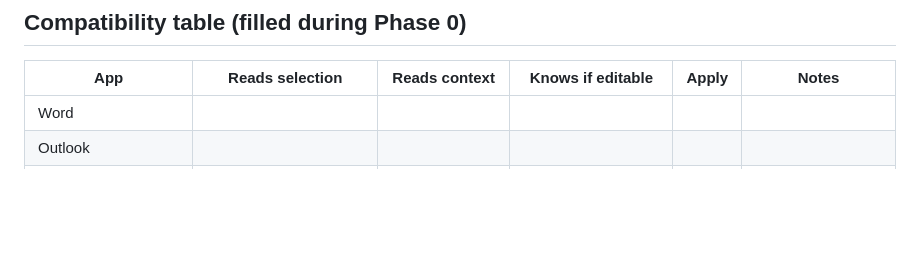
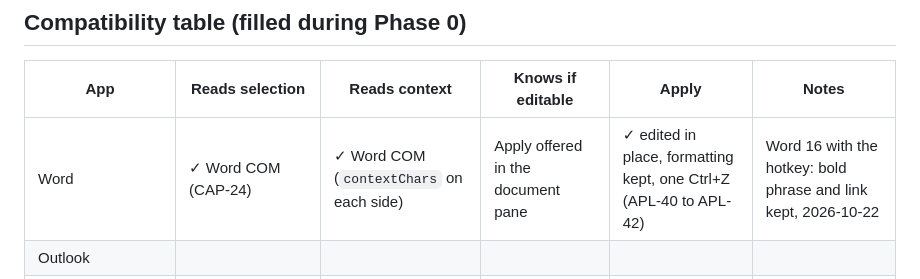
Before and after one commit to nhutruong-struct/struct-tonesnap, a Markdown page: docs/PLAN.md, the part around the change. GitHub-like rendering; blank space fills up the shorter version.

Commit message:
Record the Word test in the compatibility table (#81)
Word was checked with the hotkey on Word 16 on 2026-10-22 (PR #74):
the selection and context are read through COM and Apply edits in
place with the formatting kept.

```diff
--- a/docs/PLAN.md
+++ b/docs/PLAN.md
@@ -155,7 +155,7 @@ Tracked in [issue #22](https://github.com/nhutruong-struct/struct-tonesnap/issue
 
 | App | Reads selection | Reads context | Knows if editable | Apply | Notes |
 |---|---|---|---|---|---|
-| Word | | | | | |
+| Word | ✓ Word COM (CAP-24) | ✓ Word COM (`contextChars` on each side) | Apply offered in the document pane | ✓ edited in place, formatting kept, one Ctrl+Z (APL-40 to APL-42) | Word 16 with the hotkey: bold phrase and link kept, 2026-10-22 |
 | Outlook | | | | | |
 | Slack | ✓ UIA (indentation kept by the paragraph read, CAP-17) | ✓ UIA (surrounding text) | Apply offered (editable or unknown, not told apart) | ✓ | Message composer, 2026-10-08 |
 | Chrome (textarea / contenteditable) | | | | | |
```
